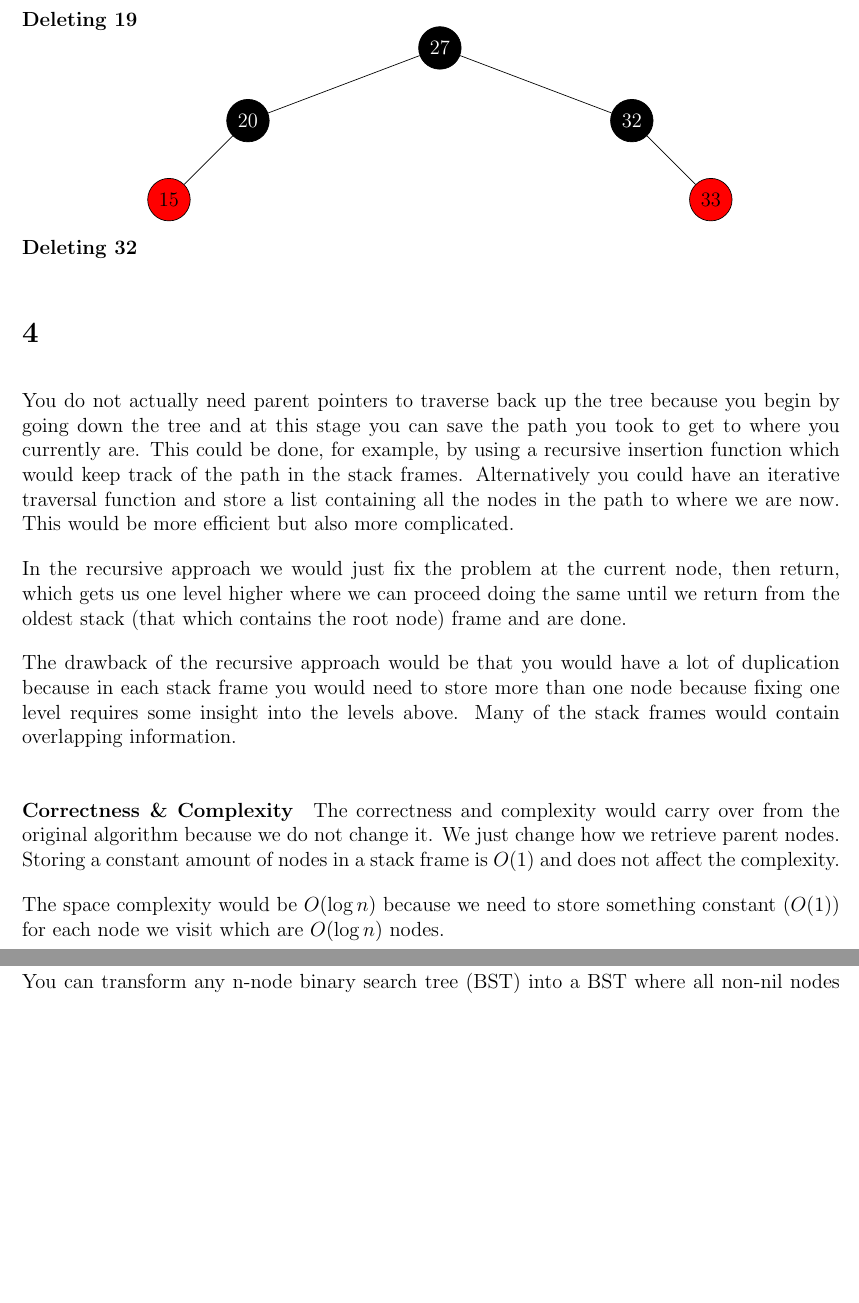
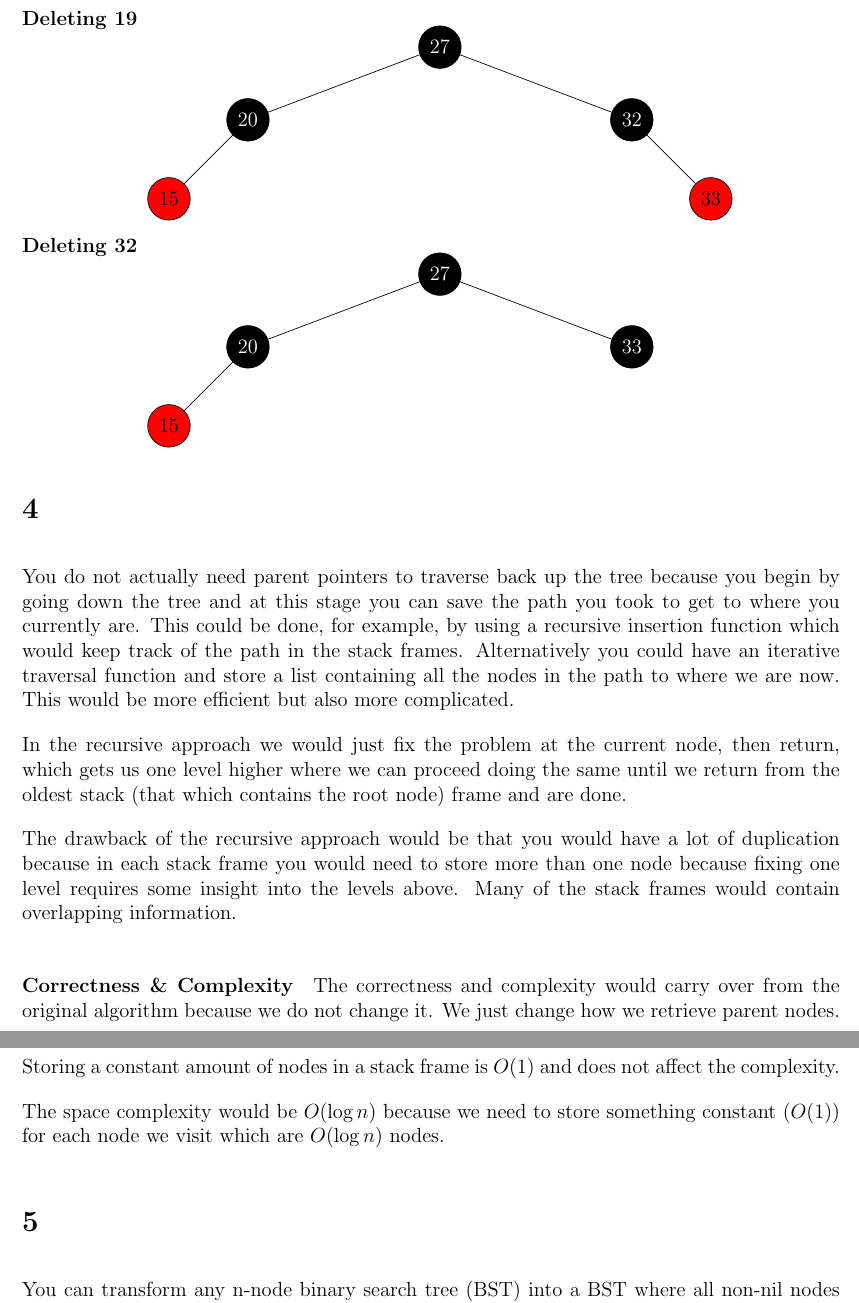
Before and after one commit to deKronkelers/NWI-IBC027_assignment10, a LaTeX problem sheet (answers/assignment10_s4549775.tex): two parts of pages 5 and 6 of 6, joined at a grey line, cut so that both start at the same text, the shorter picture padded with empty space. Compiled offline with pdfLaTeX.

Commit message:
Draw the rb tree after deletion of 32.

```diff
--- a/answers/assignment10_s4549775.tex
+++ b/answers/assignment10_s4549775.tex
@@ -416,6 +416,25 @@ The minimum number of nodes means that we do not have any red leafs. This means
 	\end{tikzpicture}
 
 	\item[Deleting 32]
+	\begin{tikzpicture}[
+		every node/.append style={circle, draw, minimum width=2em}
+		,level/.style={sibling distance=.5\linewidth/#1}
+		,b/.style={fill=black, text=white}
+		,r/.style={fill=red}
+		,baseline=(A.north)
+	]
+		\node [b] (A) {27}
+			child {
+				node [b] (B) {20}
+				child {
+					node [r, below left=of B] (D) {15}
+				}
+			}
+			child {
+				node [b] (C) {33}
+			}
+		;
+	\end{tikzpicture}
 \end{description}
 
 \section{} %4
```
